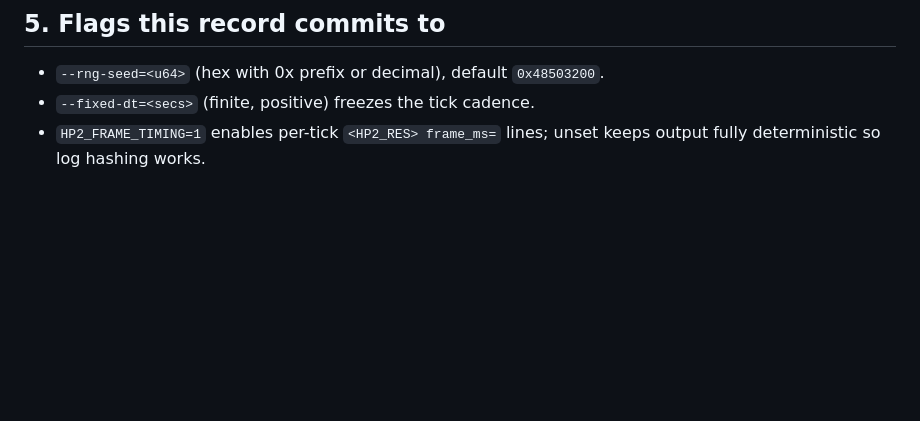
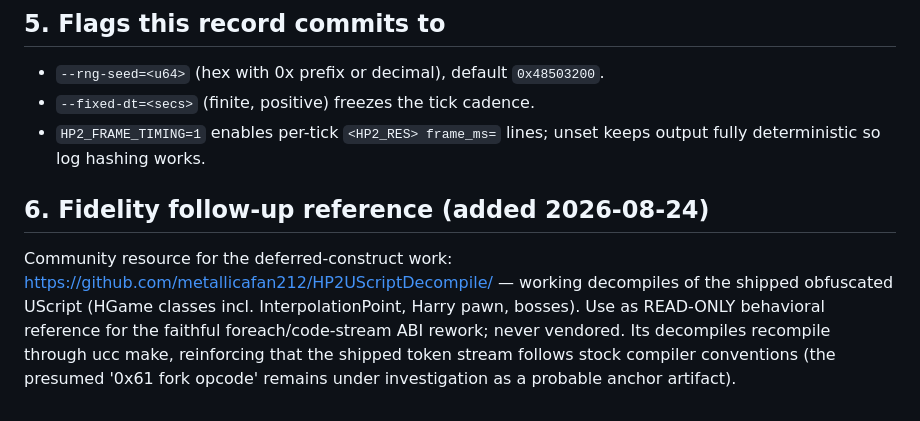
Before and after one commit to cefege/harry-potter-2-chamber-of-secrets-pc, a Markdown page: Docs/RNG_TICK_DIVERGENCE.md, the part around the change. GitHub-like rendering; blank space fills up the shorter version.

Commit message:
docs: record community uscript decompile as fidelity reference

```diff
--- a/Docs/RNG_TICK_DIVERGENCE.md
+++ b/Docs/RNG_TICK_DIVERGENCE.md
@@ -107,3 +107,14 @@ at cleanup; the probe methodology lives in this paragraph.
 - `--fixed-dt=<secs>` (finite, positive) freezes the tick cadence.
 - `HP2_FRAME_TIMING=1` enables per-tick `<HP2_RES> frame_ms=` lines;
   unset keeps output fully deterministic so log hashing works.
+
+## 6. Fidelity follow-up reference (added 2026-08-24)
+
+Community resource for the deferred-construct work:
+https://github.com/metallicafan212/HP2UScriptDecompile/ — working decompiles
+of the shipped obfuscated UScript (HGame classes incl. InterpolationPoint,
+Harry pawn, bosses). Use as READ-ONLY behavioral reference for the faithful
+foreach/code-stream ABI rework; never vendored. Its decompiles recompile
+through ucc make, reinforcing that the shipped token stream follows stock
+compiler conventions (the presumed '0x61 fork opcode' remains under
+investigation as a probable anchor artifact).
```
